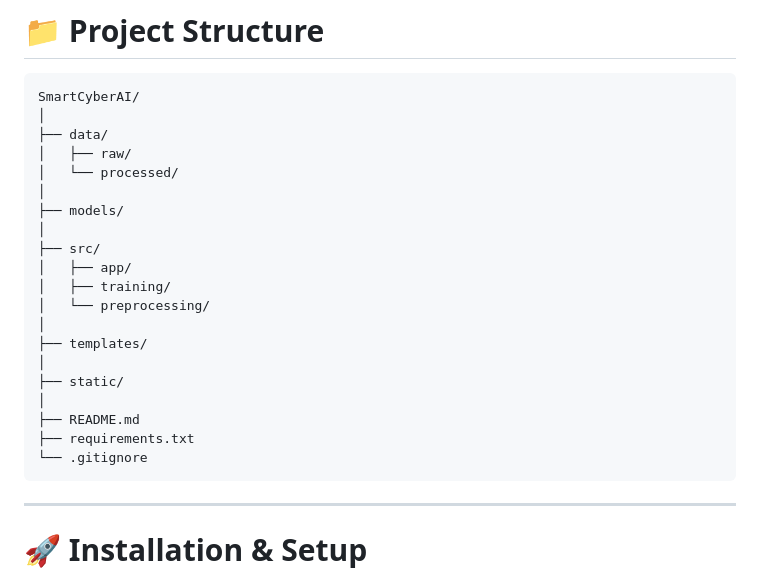
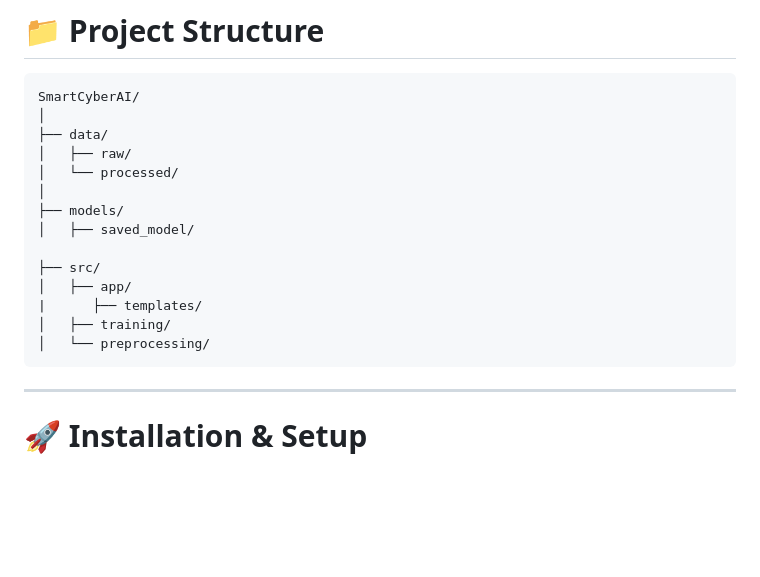
Before and after one commit to jerry10-ui/SmartCyberAI-Transformer-Based-Cyberbullying-Detection, a Markdown page: README.md, the part around the change. Rendered like a GitHub page; blank space fills up the shorter version.

````diff
--- a/README.md
+++ b/README.md
@@ -343,19 +343,13 @@ SmartCyberAI/
 │   └── processed/
 │
 ├── models/
-│
+│   ├── saved_model/
+
 ├── src/
 │   ├── app/
+|      ├── templates/
 │   ├── training/
 │   └── preprocessing/
-│
-├── templates/
-│
-├── static/
-│
-├── README.md
-├── requirements.txt
-└── .gitignore
 ```
 
 ---
````
